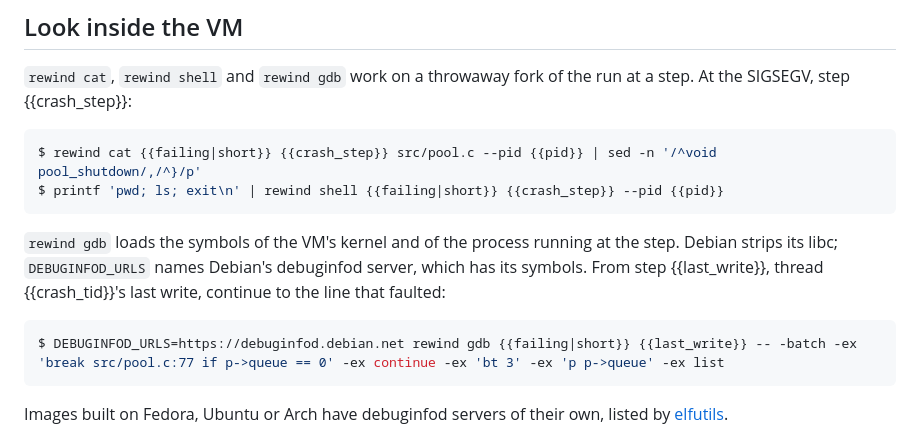
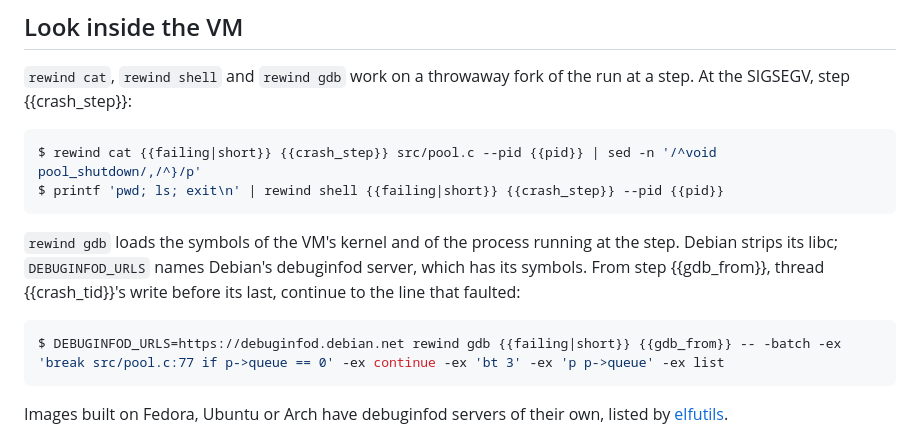
Before and after one commit to fzakaria/rewindvm, a Markdown page: docs/templates/tutorial-container.md, the part around one of its changes. GitHub-like rendering.

Commit message:
Start the container tutorial's gdb a write earlier
With 0.5.0's guest the crashing worker's last write is one instruction
before its fault. gdb's look at the process's mappings is answered by
the guest's init once it runs, after the process has died, so gdb had
no symbols and refused the breakpoint. The page starts gdb at the
worker's write before its last, where the process is still alive when
the answer comes.

Co-Authored-By: Claude Opus 5.5 <noreply@anthropic.com>
Claude-Session: https://claude.ai/code/session_01T5UTfX3Ci5G3YxRMsJD5cN

````diff
--- a/docs/templates/tutorial-container.md
+++ b/docs/templates/tutorial-container.md
@@ -141,11 +142,11 @@ $ printf 'pwd; ls; exit\n' | rewind shell {{failing|short}} {{crash_step}} --pid
 
 `rewind gdb` loads the symbols of the VM's kernel and of the process running
 at the step. Debian strips its libc; `DEBUGINFOD_URLS` names Debian's
-debuginfod server, which has its symbols. From step {{last_write}}, thread
-{{crash_tid}}'s last write, continue to the line that faulted:
+debuginfod server, which has its symbols. From step {{gdb_from}}, thread
+{{crash_tid}}'s write before its last, continue to the line that faulted:
 
 ```console run name=gdb
-$ DEBUGINFOD_URLS=https://debuginfod.debian.net rewind gdb {{failing|short}} {{last_write}} -- -batch -ex 'break src/pool.c:77 if p->queue == 0' -ex continue -ex 'bt 3' -ex 'p p->queue' -ex list
+$ DEBUGINFOD_URLS=https://debuginfod.debian.net rewind gdb {{failing|short}} {{gdb_from}} -- -batch -ex 'break src/pool.c:77 if p->queue == 0' -ex continue -ex 'bt 3' -ex 'p p->queue' -ex list
 ```
 
 <!-- assert: grep -q 'Breakpoint 1, worker' {{out:gdb}} && grep -q 'in start_thread' {{out:gdb}} -->
````
Also changed, not shown: other parts of docs/templates/tutorial-container.md (+1 -0 lines).
